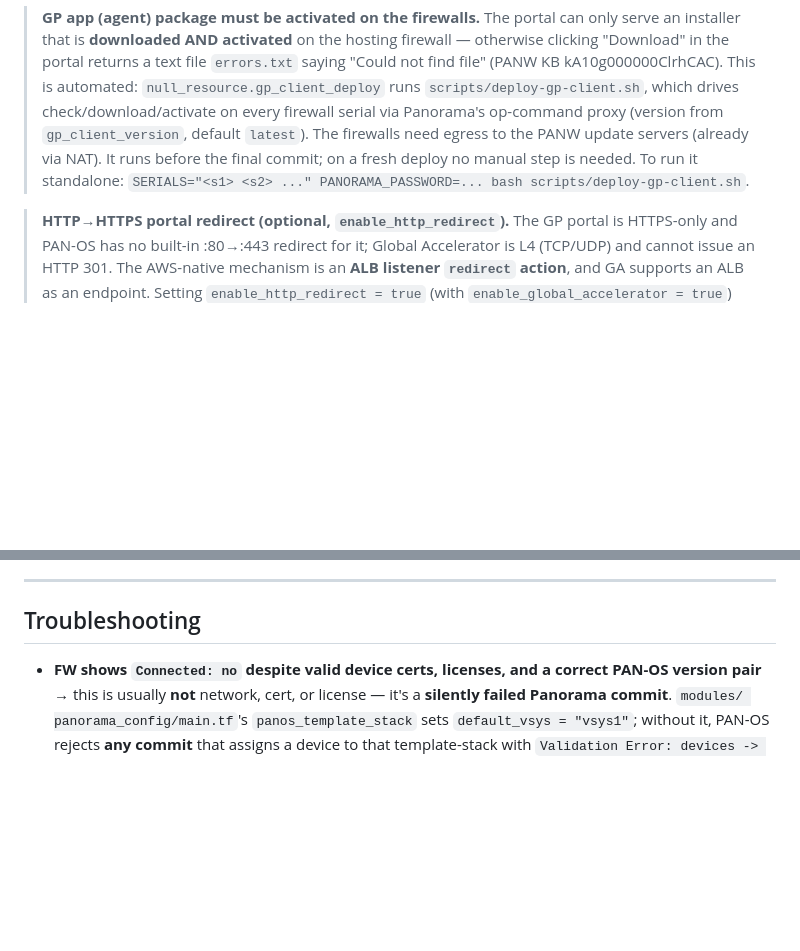
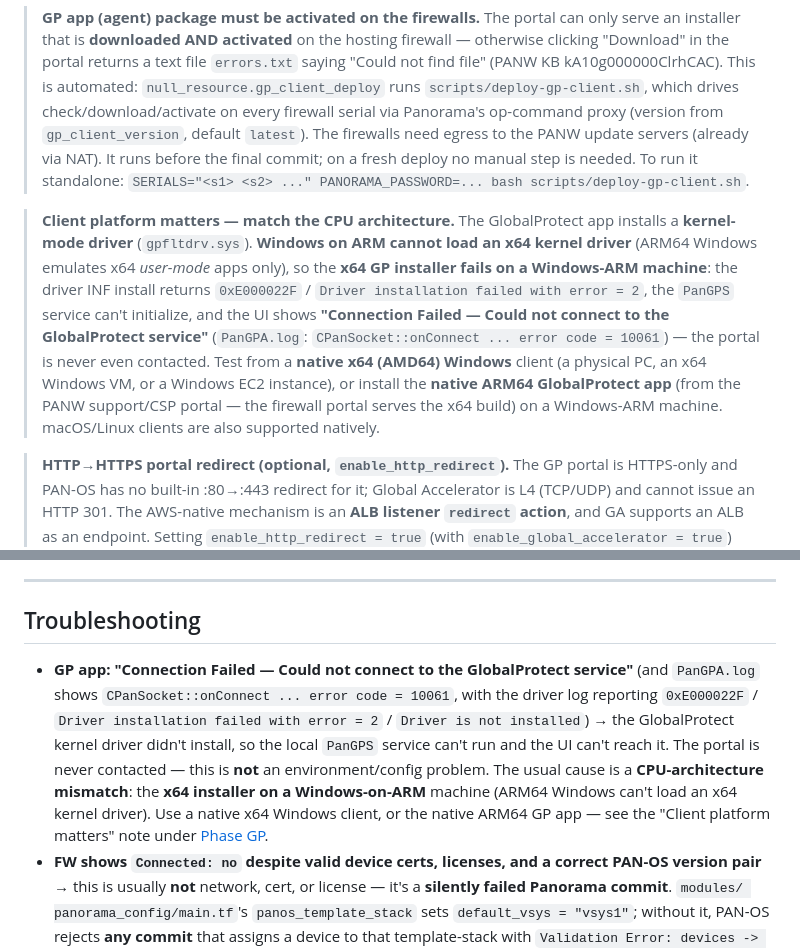
Before and after one commit to mzalewski87/aws_ha_project, a Markdown page: docs/DEPLOYMENT.md, 2 parts joined by grey strips. GitHub-like rendering; blank space fills up the shorter version.

Commit message:
docs: note GP client platform support (Windows-ARM x64-driver failure)
A user hit "Connection Failed — Could not connect to the GlobalProtect service"
with the driver INF install failing (0xE000022F) and PanGPA unable to reach the
local PanGPS service (WinSock 10061). Root cause: the x64 GP installer on Windows
on ARM — ARM64 Windows can't load an x64 kernel-mode driver (gpfltdrv.sys), so
the service never initializes and the portal is never contacted (not an
environment issue). Document supported clients under Phase GP and add a
Troubleshooting entry mapping the exact symptoms to the architecture mismatch.

Co-Authored-By: Claude Opus 4.8 (1M context) <noreply@anthropic.com>

```diff
--- a/docs/DEPLOYMENT.md
+++ b/docs/DEPLOYMENT.md
@@ -504,6 +504,20 @@ best-available gateway and fails over natively across regions.
 > standalone: `SERIALS="<s1> <s2> ..." PANORAMA_PASSWORD=... bash
 > scripts/deploy-gp-client.sh`.
 
+> **Client platform matters — match the CPU architecture.** The GlobalProtect
+> app installs a **kernel-mode driver** (`gpfltdrv.sys`). **Windows on ARM cannot
+> load an x64 kernel driver** (ARM64 Windows emulates x64 *user-mode* apps only),
+> so the **x64 GP installer fails on a Windows-ARM machine**: the driver INF
+> install returns `0xE000022F` / `Driver installation failed with error = 2`, the
+> `PanGPS` service can't initialize, and the UI shows **"Connection Failed —
+> Could not connect to the GlobalProtect service"** (`PanGPA.log`:
+> `CPanSocket::onConnect ... error code = 10061`) — the portal is never even
+> contacted. Test from a **native x64 (AMD64) Windows** client (a physical PC, an
+> x64 Windows VM, or a Windows EC2 instance), or install the **native ARM64
+> GlobalProtect app** (from the PANW support/CSP portal — the firewall portal
+> serves the x64 build) on a Windows-ARM machine. macOS/Linux clients are also
+> supported natively.
+
 > **HTTP→HTTPS portal redirect (optional, `enable_http_redirect`).** The GP
 > portal is HTTPS-only and PAN-OS has no built-in :80→:443 redirect for it;
 > Global Accelerator is L4 (TCP/UDP) and cannot issue an HTTP 301. The AWS-native
@@ -955,6 +969,16 @@ terraform destroy
 
 ## Troubleshooting
 
+- **GP app: "Connection Failed — Could not connect to the GlobalProtect
+  service"** (and `PanGPA.log` shows `CPanSocket::onConnect ... error code =
+  10061`, with the driver log reporting `0xE000022F` / `Driver installation
+  failed with error = 2` / `Driver is not installed`) → the GlobalProtect
+  kernel driver didn't install, so the local `PanGPS` service can't run and the
+  UI can't reach it. The portal is never contacted — this is **not** an
+  environment/config problem. The usual cause is a **CPU-architecture mismatch**:
+  the **x64 installer on a Windows-on-ARM** machine (ARM64 Windows can't load an
+  x64 kernel driver). Use a native x64 Windows client, or the native ARM64 GP app
+  — see the "Client platform matters" note under [Phase GP](#phase-gp--globalprotect).
 - **FW shows `Connected: no` despite valid device certs, licenses, and a
   correct PAN-OS version pair** → this is usually **not** network, cert, or
   license — it's a **silently failed Panorama commit**. `modules/
```
